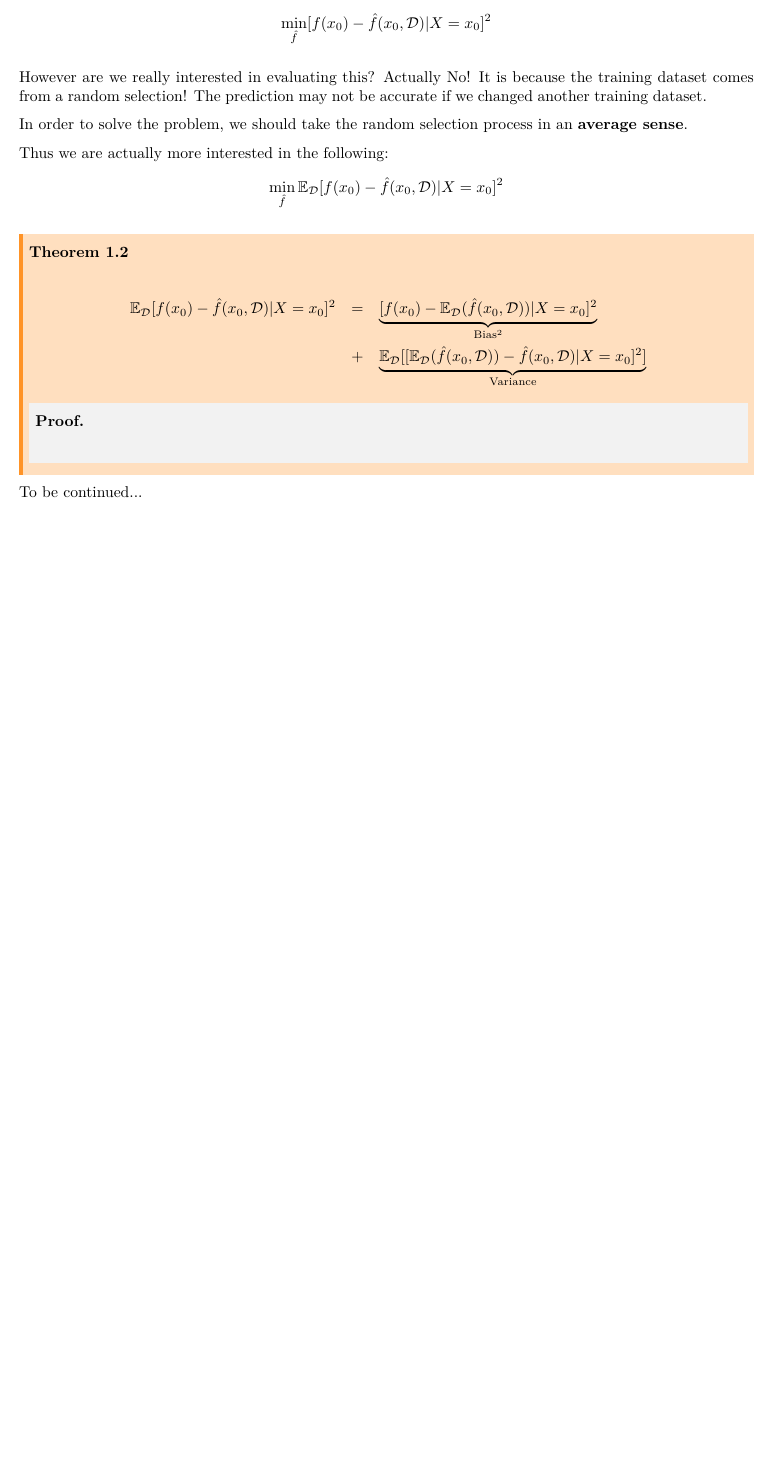
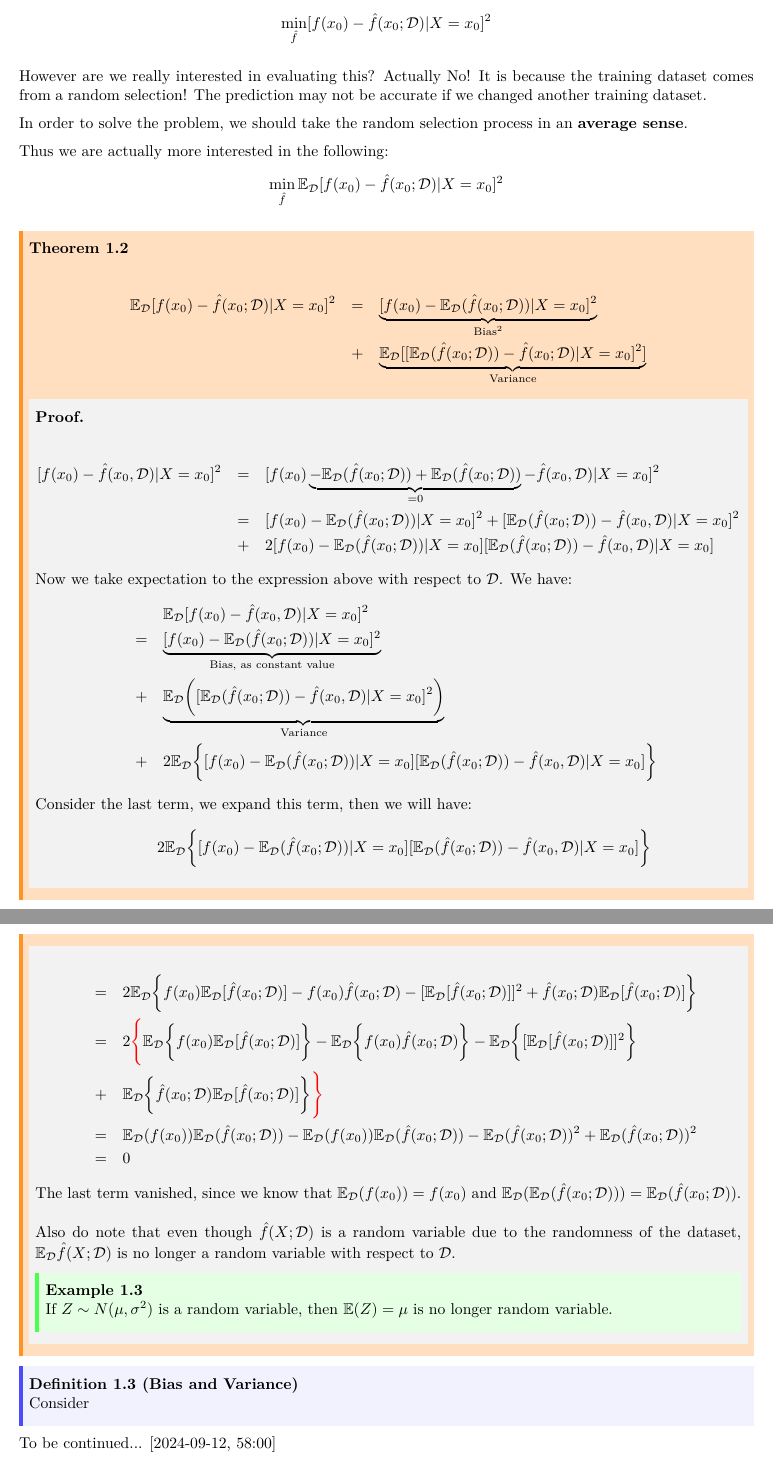
Before and after one commit to SmokingPuddle58/LaTeX-Files, a LaTeX document (MATH4432/MATH4432.tex): part of page 10 of 10 before the commit and two parts of pages 10 and 11 of 11 after it, the two joined at a grey line, cut so that both start at the same text, the shorter picture padded with empty space. Compiled offline with XeLaTeX.

Commit message:
feat: Updated MATH4432 lecture notes, on Bias-Variance trade-off part

```diff
--- a/MATH4432/MATH4432.tex
+++ b/MATH4432/MATH4432.tex
@@ -43,6 +43,8 @@
 \newcommand{\ev}{\mathbb{E}}
 \newcommand{\var}{\text{Var}}
 \newcommand{\der}{\operatorname{d\!}{}}
+\newcommand{\evd}{\ev_{\mathcal{D}}}
+
 
 
 
@@ -432,23 +434,69 @@ if we changed another training dataset.
 
 In order to solve the problem, we should take the random selection process in an \textbf{average sense}.
 
-Thus we are actually more interested in the following: $$\min_{\hat{f}}\ev_{\mathcal{D}}[f(x_0)-\hat{f}(x_0,\mathcal{D})|X=x_0]^2$$
+Thus we are actually more interested in the following: $$\min_{\hat{f}}\evd[f(x_0)-\hat{f}(x_0;\mathcal{D})|X=x_0]^2$$
 
 \begin{thmbox}
     \begin{theorem}
         \begin{eqnarray*}
-            \ev_{\mathcal{D}}[f(x_0)-\hat{f}(x_0,\mathcal{D})|X=x_0]^2&=&\underbrace{[f(x_0)-\ev_{\mathcal{D}}(\hat{f}(x_0,\mathcal{D}))|X=x_0]^2}_{\text{Bias}^2}\\
-            &+&\underbrace{\ev_{\mathcal{D}}[[\ev_{\mathcal{D}}(\hat{f}(x_0,\mathcal{D}))-\hat{f}(x_0,\mathcal{D})|X=x_0]^2]}_{\text{Variance}}
+            \evd[f(x_0)-\hat{f}(x_0;\mathcal{D})|X=x_0]^2&=&\underbrace{[f(x_0)-\evd(\hat{f}(x_0;\mathcal{D}))|X=x_0]^2}_{\text{Bias}^2}\\
+            &+&\underbrace{\evd[[\evd(\hat{f}(x_0;\mathcal{D}))-\hat{f}(x_0;\mathcal{D})|X=x_0]^2]}_{\text{Variance}}
         \end{eqnarray*}
     \end{theorem}
     \begin{prfbox}
         \begin{proof}
+            \begin{eqnarray*}
+                [f(x_0)-\hat{f}(x_0,\mathcal{D})|X=x_0]^2 & = & [f(x_0)\underbrace{-\evd(\hat{f}(x_0;\mathcal{D}))+\evd(\hat{f}(x_0;\mathcal{D}))}_{=0}-\hat{f}(x_0,\mathcal{D})|X=x_0]^2\\
+                &=& [f(x_0)-\evd(\hat{f}(x_0;\mathcal{D}))|X=x_0]^2 + [\evd(\hat{f}(x_0;\mathcal{D}))-\hat{f}(x_0,\mathcal{D})|X=x_0]^2\\
+                &+& 2[f(x_0)-\evd(\hat{f}(x_0;\mathcal{D}))|X=x_0][\evd(\hat{f}(x_0;\mathcal{D}))-\hat{f}(x_0,\mathcal{D})|X=x_0]
+            \end{eqnarray*}
 
+            Now we take expectation to the expression above with respect to $\mathcal{D}$. We have:
+            \begin{eqnarray*}
+                &   &\evd[f(x_0)-\hat{f}(x_0,\mathcal{D})|X=x_0]^2\\
+                & = & \underbrace{[f(x_0)-\evd(\hat{f}(x_0;\mathcal{D}))|X=x_0]^2}_{\text{Bias, as constant value}}\\
+                & + & \underbrace{\evd\biggl([\evd(\hat{f}(x_0;\mathcal{D}))-\hat{f}(x_0,\mathcal{D})|X=x_0]^2\biggr)}_{\text{Variance}}\\
+                & + & 2 \evd \biggl\{[f(x_0)-\evd(\hat{f}(x_0;\mathcal{D}))|X=x_0][\evd(\hat{f}(x_0;\mathcal{D}))-\hat{f}(x_0,\mathcal{D})|X=x_0]\biggr\}
+            \end{eqnarray*}
+            Consider the last term, we expand this term, then we will have:
+                \begin{eqnarray*}
+                    && 2 \evd \biggl\{[f(x_0)-\evd(\hat{f}(x_0;\mathcal{D}))|X=x_0][\evd(\hat{f}(x_0;\mathcal{D}))-\hat{f}(x_0,\mathcal{D})|X=x_0]\biggr\} \\
+                \end{eqnarray*}
         \end{proof}
     \end{prfbox}
 \end{thmbox}
 
-To be continued...
+\begin{thmbox}
+    \begin{prfbox}
+        \begin{eqnarray*}
+            &=& 2 \evd \biggl\{f(x_0)\evd[\hat{f}(x_0;\mathcal{D})]-f(x_0)\hat{f}(x_0;\mathcal{D})-[\evd[\hat{f}(x_0;\mathcal{D})]]^2+\hat{f}(x_0;\mathcal{D})\evd[\hat{f}(x_0;\mathcal{D})]\biggr\} \\
+            &=& 2  \textcolor{red}{\Biggl\{}\evd\biggl\{f(x_0)\evd[\hat{f}(x_0;\mathcal{D})]\biggr\}-\evd\biggl\{f(x_0)\hat{f}(x_0;\mathcal{D})\biggr\}-\evd\biggl\{[\evd[\hat{f}(x_0;\mathcal{D})]]^2\biggr\} \\
+            &+& \evd\biggl\{\hat{f}(x_0;\mathcal{D})\evd[\hat{f}(x_0;\mathcal{D})]\biggr\}\textcolor{red}{\Biggr\}}\\
+            &=& \evd(f(x_0))\evd(\hat{f}(x_0;\mathcal{D}))-\evd(f(x_0))\evd(\hat{f}(x_0;\mathcal{D}))-\evd(\hat{f}(x_0;\mathcal{D}))^2+\evd(\hat{f}(x_0;\mathcal{D}))^2\\
+            &=& 0
+        \end{eqnarray*}
+        The last term vanished, since we know that $\evd(f(x_0))=f(x_0)$ and $\evd(\evd(\hat{f}(x_0;\mathcal{D}))) = \evd(\hat{f}(x_0;\mathcal{D})).$
+
+        \bigskip
+        Also do note that even though $\hat{f}(X;\mathcal{D})$ is a random variable due to the randomness of the dataset, $\evd\hat{f}(X;\mathcal{D})$ is
+        no longer a random variable with respect to $\mathcal{D}$.
+
+        \begin{expbox}
+            \begin{example}
+                If $Z\sim N(\mu,\sigma^2)$ is a random variable, then $\ev(Z)=\mu$ is no longer random variable.
+            \end{example}
+        \end{expbox}
+
+    \end{prfbox}
+\end{thmbox}
+
+\begin{defbox}
+    \begin{definition}[Bias and Variance]
+        Consider
+    \end{definition}
+\end{defbox}
+
+To be continued... [2024-09-12, 58:00]
 
 \end{document}
 
```
Also changed, not shown: Template/template.tex (+2 -2 lines), MATH4432/MATH4432.pdf, Template/template.pdf, MATH4432/MATH4432.tex (2 more changed lines), 9 other files.
